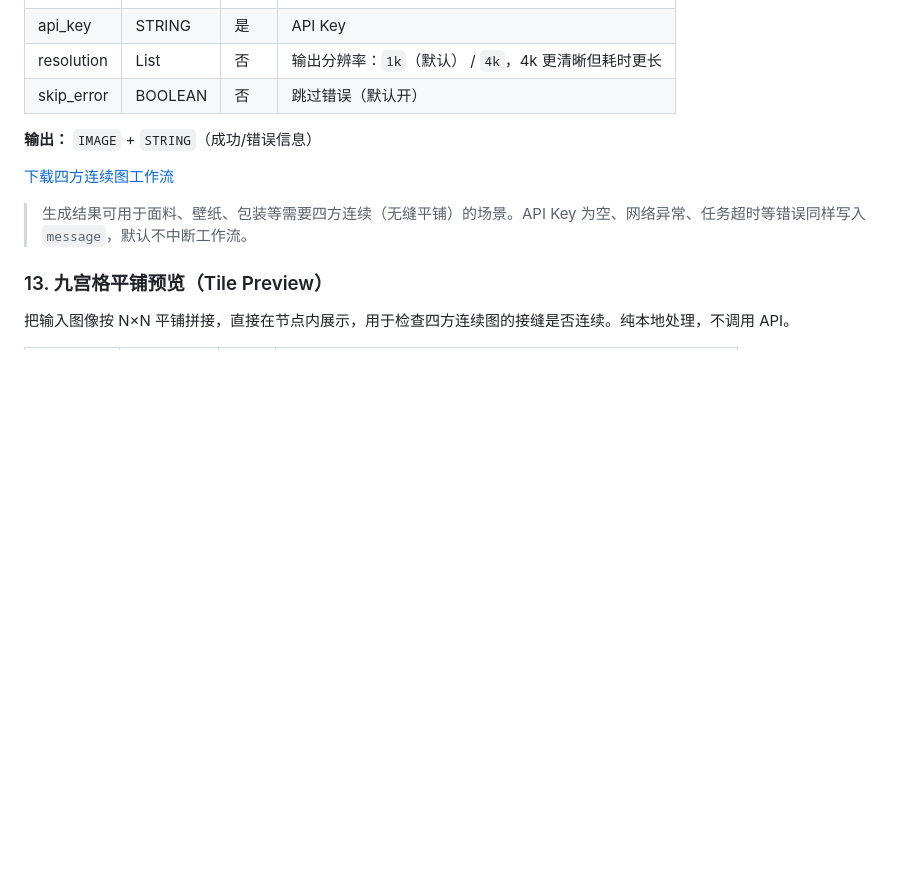
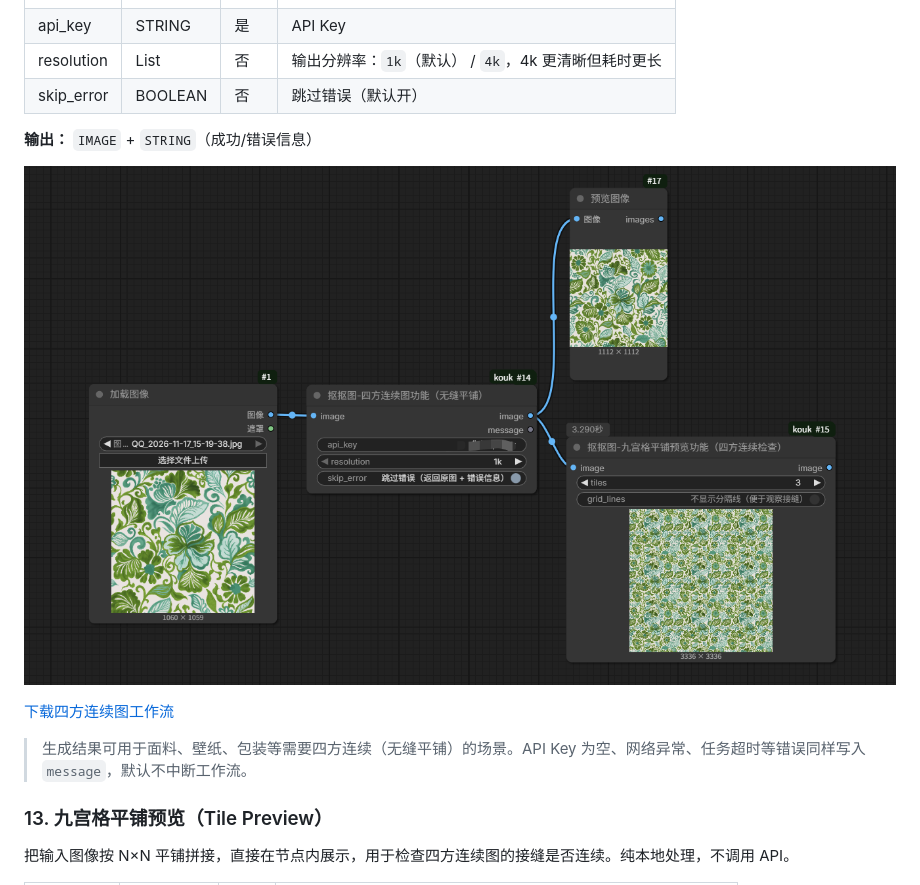
Before and after one commit to zhenzi0322/comfyui-koukoutu, a Markdown page: README.md, the part around the change. GitHub-like rendering; pictures changed too: images/image-tileflow.png (added); blank space fills up the shorter version.

```diff
--- a/README.md
+++ b/README.md
@@ -289,6 +289,8 @@
 
 **输出：** `IMAGE` + `STRING`（成功/错误信息）
 
+![示例效果图](./images/image-tileflow.png)
+
 [下载四方连续图工作流](./workflows/image-tileflow.json)
 
 > 生成结果可用于面料、壁纸、包装等需要四方连续（无缝平铺）的场景。API Key 为空、网络异常、任务超时等错误同样写入 `message`，默认不中断工作流。
```
